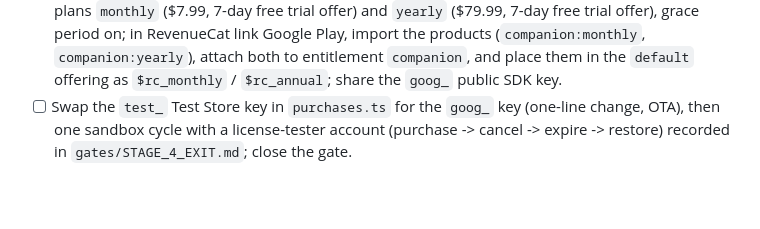
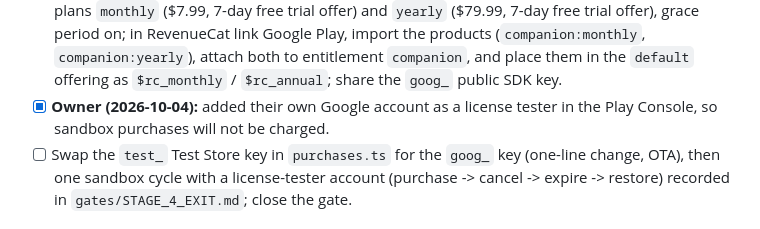
Before and after one commit to aizquier97-hub/Project-Bookmarkt, a Markdown page: docs/PRODUCT_ROADMAP.md, the part around the change. GitHub-like rendering; blank space fills up the shorter version.

Commit message:
Record the Play license-tester step as done (D-070 owner checklist)
Co-authored-by: Copilot App <223556219+Copilot@users.noreply.github.com>

```diff
--- a/docs/PRODUCT_ROADMAP.md
+++ b/docs/PRODUCT_ROADMAP.md
@@ -1386,6 +1386,8 @@ trial**. One trial, one sentence: the store's trial is the trial.
       (`companion:monthly`, `companion:yearly`), attach both to entitlement
       `companion`, and place them in the `default` offering as `$rc_monthly`
       / `$rc_annual`; share the `goog_` public SDK key.
+- [x] **Owner (2026-10-04):** added their own Google account as a license
+      tester in the Play Console, so sandbox purchases will not be charged.
 - [ ] Swap the `test_` Test Store key in `purchases.ts` for the `goog_` key
       (one-line change, OTA), then one sandbox cycle with a license-tester
       account (purchase -> cancel -> expire -> restore) recorded in
```
